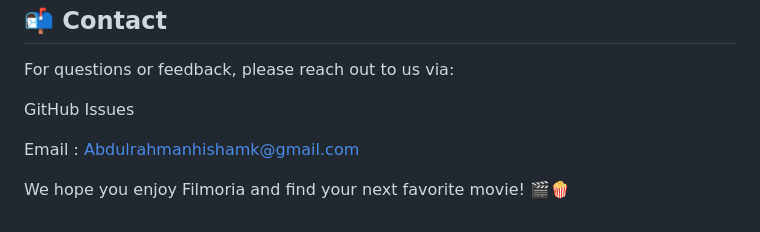
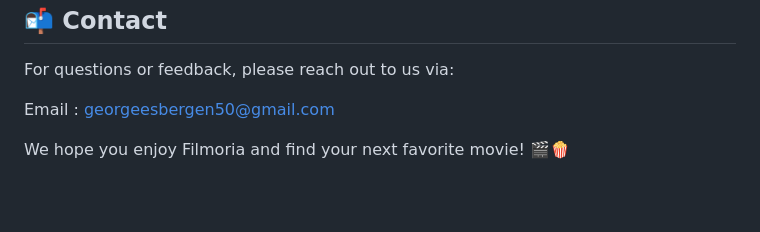
Before and after one commit to GeorgeEsbergen/DEPI-Graduation-Project, a Markdown page: README.md, the part around the change. Drawn GitHub-style; blank space fills up the shorter version.

```diff
--- a/README.md
+++ b/README.md
@@ -131,8 +131,6 @@ Omar Khilad Shepl Emara
 ##  📬 Contact
 For questions or feedback, please reach out to us via:
 
-GitHub Issues
-
-Email : Abdulrahmanhishamk@gmail.com
+Email : georgeesbergen50@gmail.com
 
 We hope you enjoy Filmoria and find your next favorite movie! 🎬🍿
```
